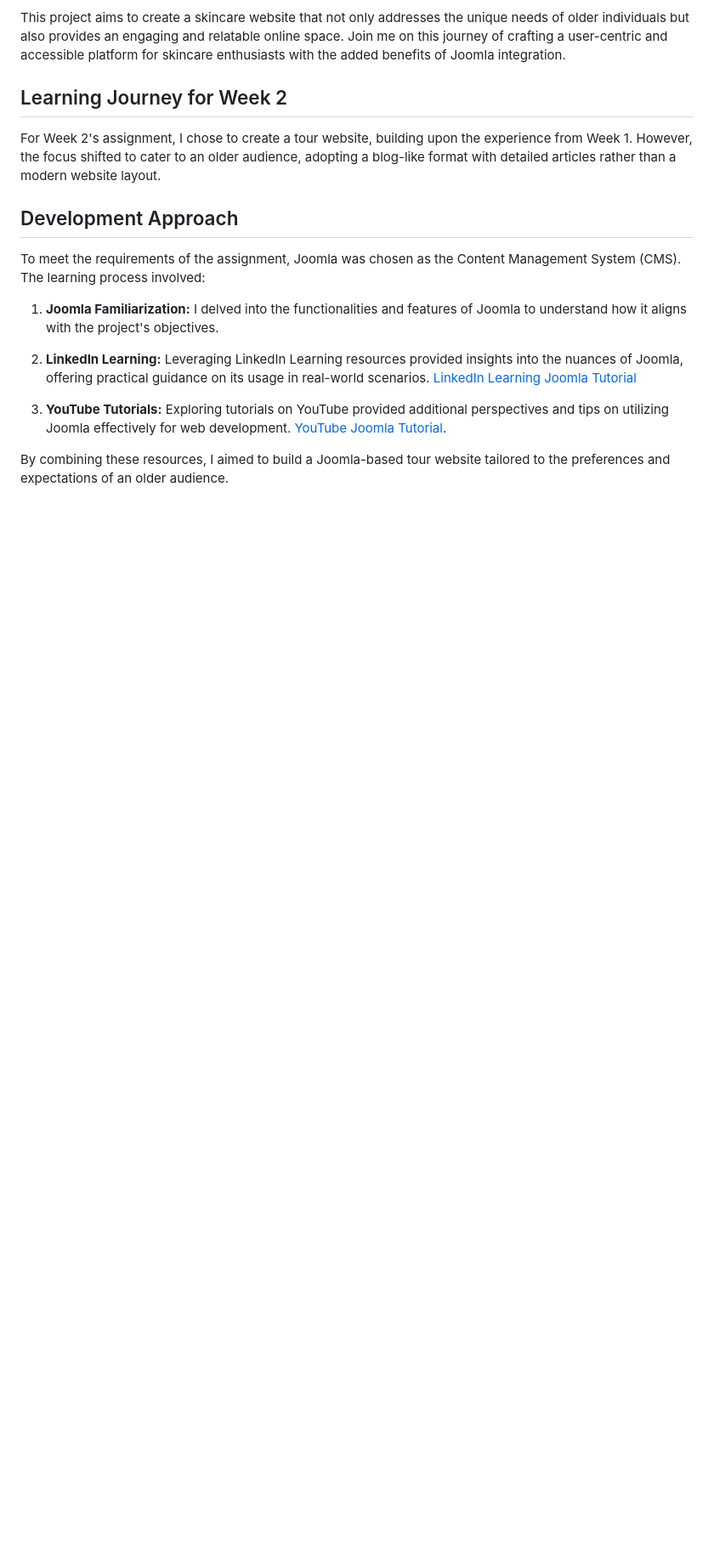
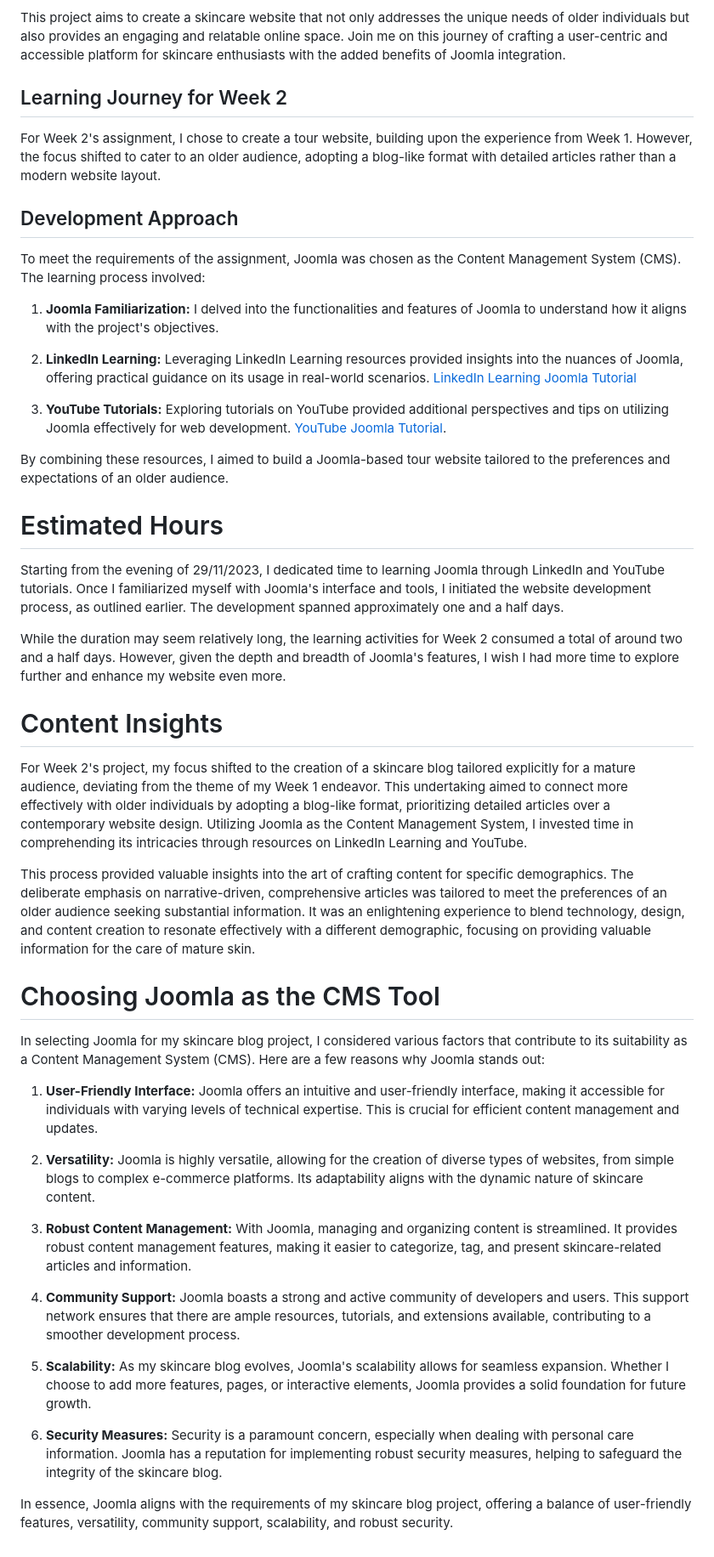
Before and after one commit to ZarChi123/CMS-Practicals, a Markdown page: Week 2/README.md, the part around the change. Shown at 85% size. Drawn GitHub-style; blank space fills up the shorter version.

Commit message:
Update README.md
content insights created

```diff
--- a/Week 2/README.md
+++ b/Week 2/README.md
@@ -76,3 +76,33 @@ To meet the requirements of the assignment, Joomla was chosen as the Content Man
 3. **YouTube Tutorials:** Exploring tutorials on YouTube provided additional perspectives and tips on utilizing Joomla effectively for web development. [YouTube Joomla Tutorial](https://www.youtube.com/watch?v=h5VZwTLdgdM&list=PLQSbA0rrCrqHZxODzTYgAaCp_zYI3Aiug&index=2).
 
 By combining these resources, I aimed to build a Joomla-based tour website tailored to the preferences and expectations of an older audience.
+
+# Estimated Hours
+
+Starting from the evening of 29/11/2023, I dedicated time to learning Joomla through LinkedIn and YouTube tutorials. Once I familiarized myself with Joomla's interface and tools, I initiated the website development process, as outlined earlier. The development spanned approximately one and a half days.
+
+While the duration may seem relatively long, the learning activities for Week 2 consumed a total of around two and a half days. However, given the depth and breadth of Joomla's features, I wish I had more time to explore further and enhance my website even more.
+
+# Content Insights
+
+For Week 2's project, my focus shifted to the creation of a skincare blog tailored explicitly for a mature audience, deviating from the theme of my Week 1 endeavor. This undertaking aimed to connect more effectively with older individuals by adopting a blog-like format, prioritizing detailed articles over a contemporary website design. Utilizing Joomla as the Content Management System, I invested time in comprehending its intricacies through resources on LinkedIn Learning and YouTube.
+
+This process provided valuable insights into the art of crafting content for specific demographics. The deliberate emphasis on narrative-driven, comprehensive articles was tailored to meet the preferences of an older audience seeking substantial information. It was an enlightening experience to blend technology, design, and content creation to resonate effectively with a different demographic, focusing on providing valuable information for the care of mature skin.
+
+# Choosing Joomla as the CMS Tool
+
+In selecting Joomla for my skincare blog project, I considered various factors that contribute to its suitability as a Content Management System (CMS). Here are a few reasons why Joomla stands out:
+
+1. **User-Friendly Interface:** Joomla offers an intuitive and user-friendly interface, making it accessible for individuals with varying levels of technical expertise. This is crucial for efficient content management and updates.
+
+2. **Versatility:** Joomla is highly versatile, allowing for the creation of diverse types of websites, from simple blogs to complex e-commerce platforms. Its adaptability aligns with the dynamic nature of skincare content.
+
+3. **Robust Content Management:** With Joomla, managing and organizing content is streamlined. It provides robust content management features, making it easier to categorize, tag, and present skincare-related articles and information.
+
+4. **Community Support:** Joomla boasts a strong and active community of developers and users. This support network ensures that there are ample resources, tutorials, and extensions available, contributing to a smoother development process.
+
+5. **Scalability:** As my skincare blog evolves, Joomla's scalability allows for seamless expansion. Whether I choose to add more features, pages, or interactive elements, Joomla provides a solid foundation for future growth.
+
+6. **Security Measures:** Security is a paramount concern, especially when dealing with personal care information. Joomla has a reputation for implementing robust security measures, helping to safeguard the integrity of the skincare blog.
+
+In essence, Joomla aligns with the requirements of my skincare blog project, offering a balance of user-friendly features, versatility, community support, scalability, and robust security.
```
